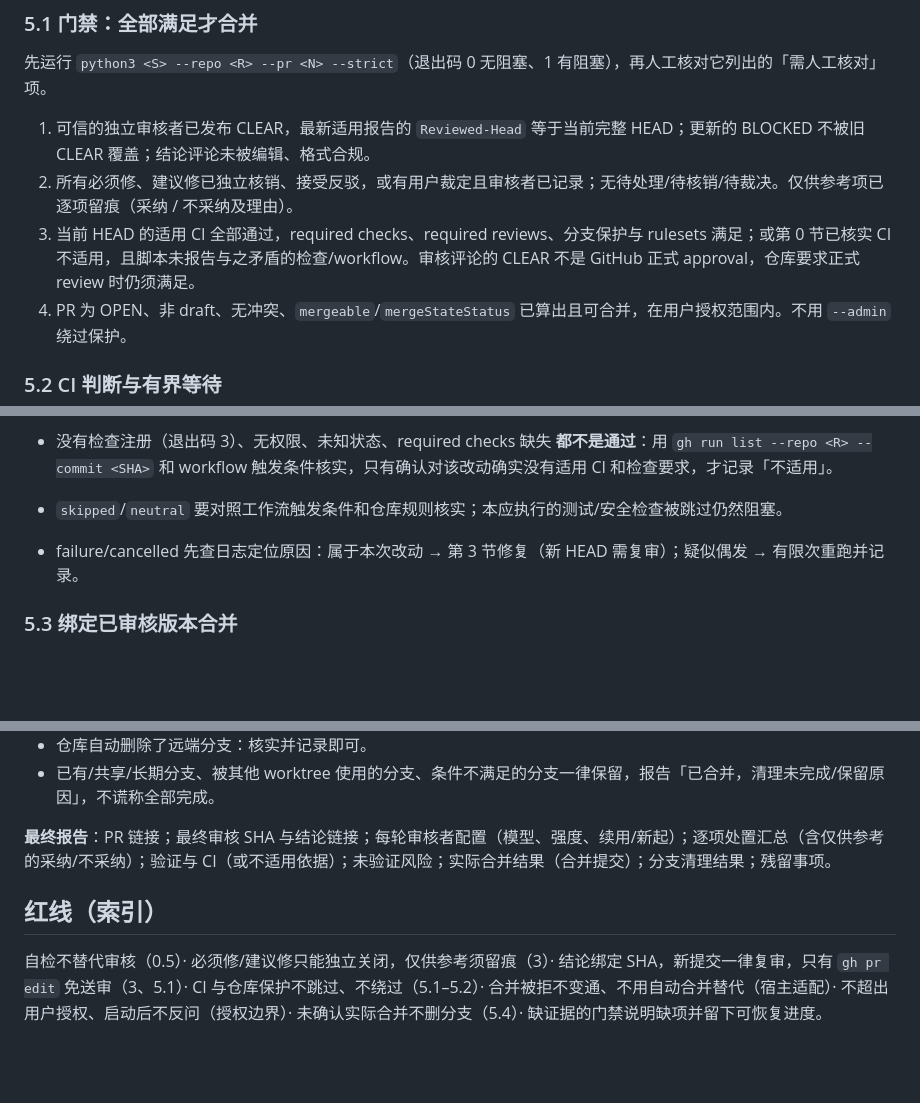
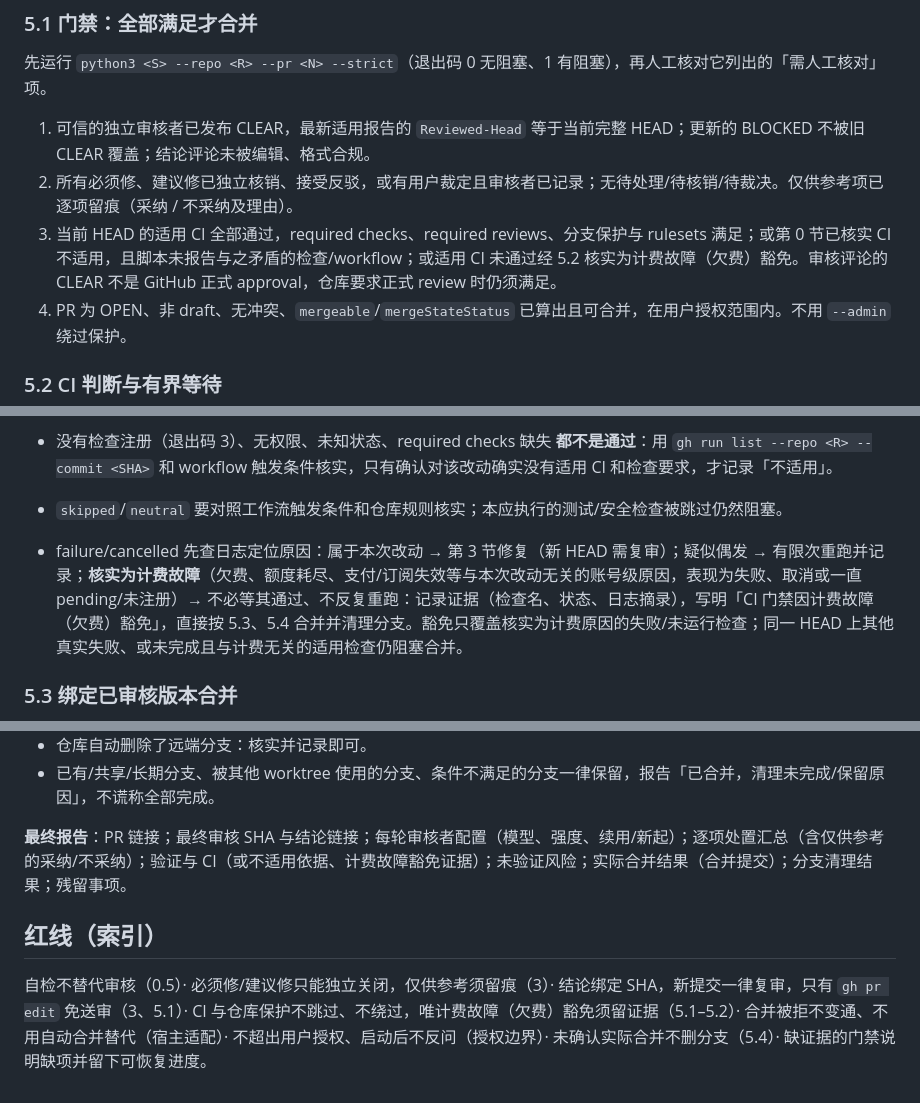
Before and after one commit to 1010323691/MySkills, a Markdown page: pr-review-loop/SKILL.md, 3 parts joined by grey strips. Drawn GitHub-style; blank space fills up the shorter version.

Commit message:
feat: pr-review-loop 支持 CI 计费故障（欠费）豁免：核实后免等 CI，直接合并并清理分支

```diff
--- a/pr-review-loop/SKILL.md
+++ b/pr-review-loop/SKILL.md
@@ -157,7 +157,7 @@ gh pr create --repo <R> --base <base> --head <head> --title "<中文标题>" --b
 
 1. 可信的独立审核者已发布 CLEAR，最新适用报告的 `Reviewed-Head` 等于当前完整 HEAD；更新的 BLOCKED 不被旧 CLEAR 覆盖；结论评论未被编辑、格式合规。
 2. 所有必须修、建议修已独立核销、接受反驳，或有用户裁定且审核者已记录；无待处理/待核销/待裁决。仅供参考项已逐项留痕（采纳 / 不采纳及理由）。
-3. 当前 HEAD 的适用 CI 全部通过，required checks、required reviews、分支保护与 rulesets 满足；或第 0 节已核实 CI 不适用，且脚本未报告与之矛盾的检查/workflow。审核评论的 CLEAR 不是 GitHub 正式 approval，仓库要求正式 review 时仍须满足。
+3. 当前 HEAD 的适用 CI 全部通过，required checks、required reviews、分支保护与 rulesets 满足；或第 0 节已核实 CI 不适用，且脚本未报告与之矛盾的检查/workflow；或适用 CI 未通过经 5.2 核实为计费故障（欠费）豁免。审核评论的 CLEAR 不是 GitHub 正式 approval，仓库要求正式 review 时仍须满足。
 4. PR 为 OPEN、非 draft、无冲突、`mergeable`/`mergeStateStatus` 已算出且可合并，在用户授权范围内。不用 `--admin` 绕过保护。
 
 ### 5.2 CI 判断与有界等待
@@ -171,7 +171,7 @@ gh pr create --repo <R> --base <base> --head <head> --title "<中文标题>" --b
   它先等检查注册（宽限 2 分钟），再每 30 秒查一次，检查列表稳定且全部结束才算结束。退出码：0 全部结束且无失败（skipped 仍须核实）；1 有 fail/cancel；3 宽限期内没有检查注册；5 等待期间 HEAD 变化（对新 HEAD 重新等待）；8 到时仍 pending；2 连续读取出错。宽限期之后才注册的检查（第三方状态、链式 workflow）由合并前的 `--strict` 再读一次兜住。总上限取用户/项目约定，未指定默认 30 分钟；到时仍 pending 就记录状态与恢复动作并交接（第 4 节），不无限等待、不反复重跑 CI。
 - 没有检查注册（退出码 3）、无权限、未知状态、required checks 缺失 **都不是通过**：用 `gh run list --repo <R> --commit <SHA>` 和 workflow 触发条件核实，只有确认对该改动确实没有适用 CI 和检查要求，才记录「不适用」。
 - `skipped`/`neutral` 要对照工作流触发条件和仓库规则核实；本应执行的测试/安全检查被跳过仍然阻塞。
-- failure/cancelled 先查日志定位原因：属于本次改动 → 第 3 节修复（新 HEAD 需复审）；疑似偶发 → 有限次重跑并记录。
+- failure/cancelled 先查日志定位原因：属于本次改动 → 第 3 节修复（新 HEAD 需复审）；疑似偶发 → 有限次重跑并记录；**核实为计费故障**（欠费、额度耗尽、支付/订阅失效等与本次改动无关的账号级原因，表现为失败、取消或一直 pending/未注册）→ 不必等其通过、不反复重跑：记录证据（检查名、状态、日志摘录），写明「CI 门禁因计费故障（欠费）豁免」，直接按 5.3、5.4 合并并清理分支。豁免只覆盖核实为计费原因的失败/未运行检查；同一 HEAD 上其他真实失败、或未完成且与计费无关的适用检查仍阻塞合并。
 
 ### 5.3 绑定已审核版本合并
 
@@ -201,8 +201,8 @@ gh pr view <N> --repo <R> --json state,mergedAt,mergeCommit,headRefOid
 - 仓库自动删除了远端分支：核实并记录即可。
 - 已有/共享/长期分支、被其他 worktree 使用的分支、条件不满足的分支一律保留，报告「已合并，清理未完成/保留原因」，不谎称全部完成。
 
-**最终报告**：PR 链接；最终审核 SHA 与结论链接；每轮审核者配置（模型、强度、续用/新起）；逐项处置汇总（含仅供参考的采纳/不采纳）；验证与 CI（或不适用依据）；未验证风险；实际合并结果（合并提交）；分支清理结果；残留事项。
+**最终报告**：PR 链接；最终审核 SHA 与结论链接；每轮审核者配置（模型、强度、续用/新起）；逐项处置汇总（含仅供参考的采纳/不采纳）；验证与 CI（或不适用依据、计费故障豁免证据）；未验证风险；实际合并结果（合并提交）；分支清理结果；残留事项。
 
 ## 红线（索引）
 
-自检不替代审核（0.5）· 必须修/建议修只能独立关闭，仅供参考须留痕（3）· 结论绑定 SHA，新提交一律复审，只有 `gh pr edit` 免送审（3、5.1）· CI 与仓库保护不跳过、不绕过（5.1–5.2）· 合并被拒不变通、不用自动合并替代（宿主适配）· 不超出用户授权、启动后不反问（授权边界）· 未确认实际合并不删分支（5.4）· 缺证据的门禁说明缺项并留下可恢复进度。
+自检不替代审核（0.5）· 必须修/建议修只能独立关闭，仅供参考须留痕（3）· 结论绑定 SHA，新提交一律复审，只有 `gh pr edit` 免送审（3、5.1）· CI 与仓库保护不跳过、不绕过，唯计费故障（欠费）豁免须留证据（5.1–5.2）· 合并被拒不变通、不用自动合并替代（宿主适配）· 不超出用户授权、启动后不反问（授权边界）· 未确认实际合并不删分支（5.4）· 缺证据的门禁说明缺项并留下可恢复进度。
```
